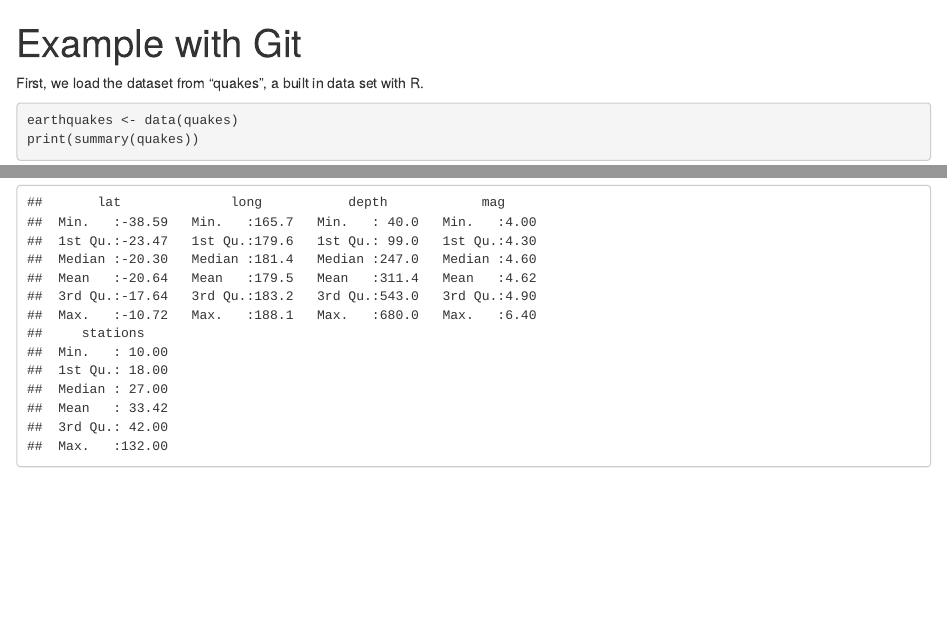
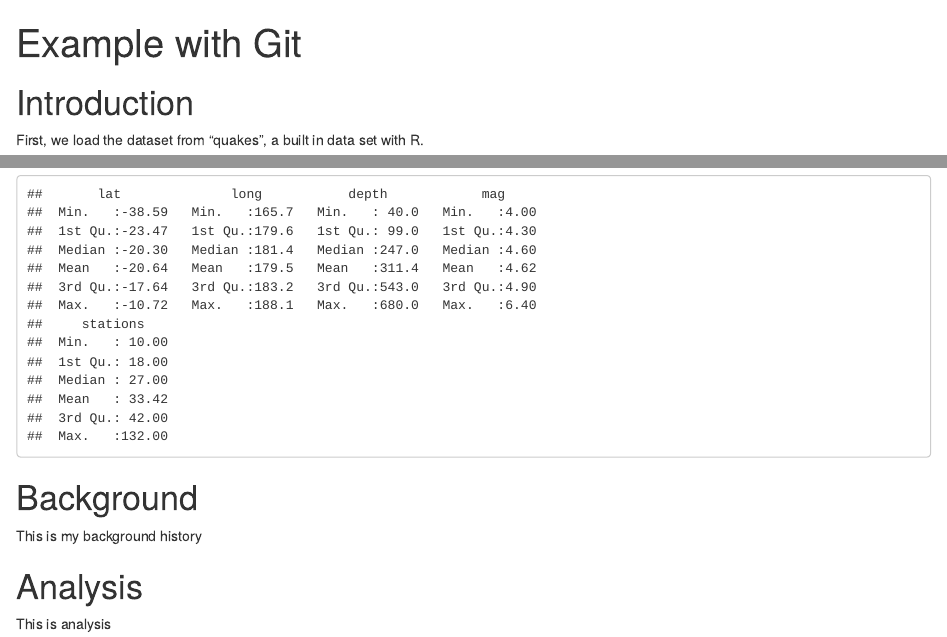
Before and after one commit to jtlrules/introdsci, an R Markdown document (quakes.Rmd): the page in a window 1100 px wide, from its top, and a second part further down, joined at a grey line. Rendered offline with R 4.5, knitr and Pandoc, with nearby package versions.

Commit message:
Added section titles to quakes analysis

````diff
--- a/quakes.Rmd
+++ b/quakes.Rmd
@@ -2,6 +2,8 @@
 title: "Example with Git"
 output: html_notebook
 ---
+
+# Introduction
 
 First, we load the dataset from "quakes", a built in data set with R.
 
@@ -9,3 +11,11 @@ First, we load the dataset from "quakes", a built in data set with R.
 earthquakes <- data(quakes)
 print(summary(quakes))
 ```
+
+# Background
+
+This is my background history
+
+# Analysis
+
+This is analysis
````
